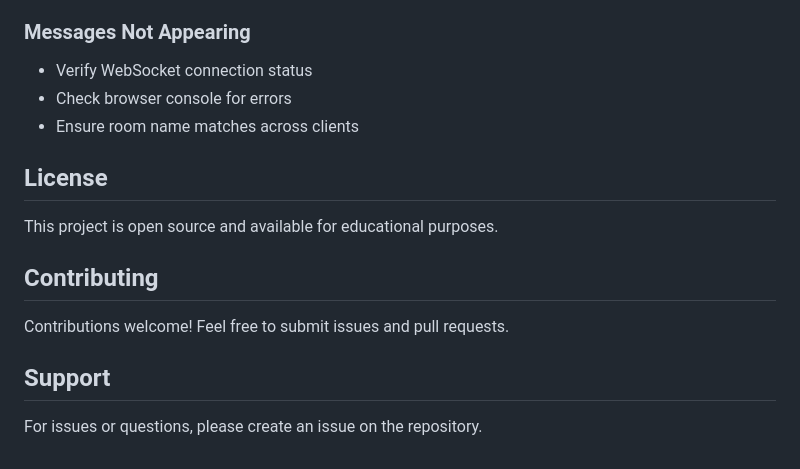
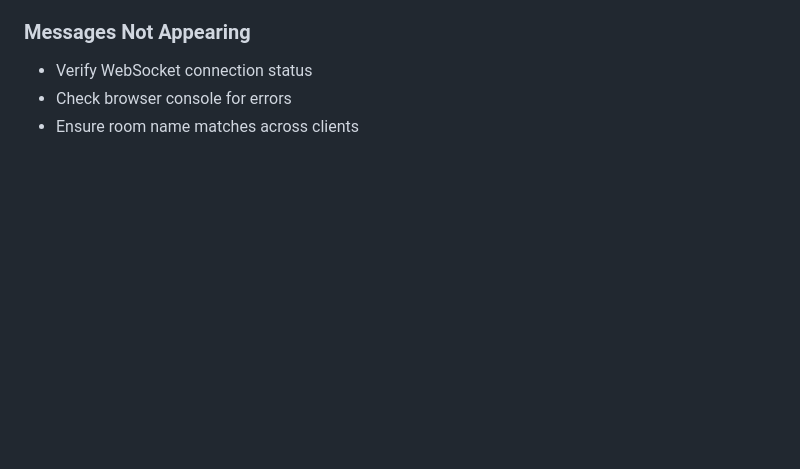
Before and after one commit to joelljoy/REAL-TIME-CHATBOX, a Markdown page: README.md, the part around the change. Drawn GitHub-style; blank space fills up the shorter version.

```diff
--- a/README.md
+++ b/README.md
@@ -280,15 +280,3 @@ uvicorn server:app --reload --host 0.0.0.0 --port 8000
 - Verify WebSocket connection status
 - Check browser console for errors
 - Ensure room name matches across clients
-
-## License
-
-This project is open source and available for educational purposes.
-
-## Contributing
-
-Contributions welcome! Feel free to submit issues and pull requests.
-
-## Support
-
-For issues or questions, please create an issue on the repository.
```
